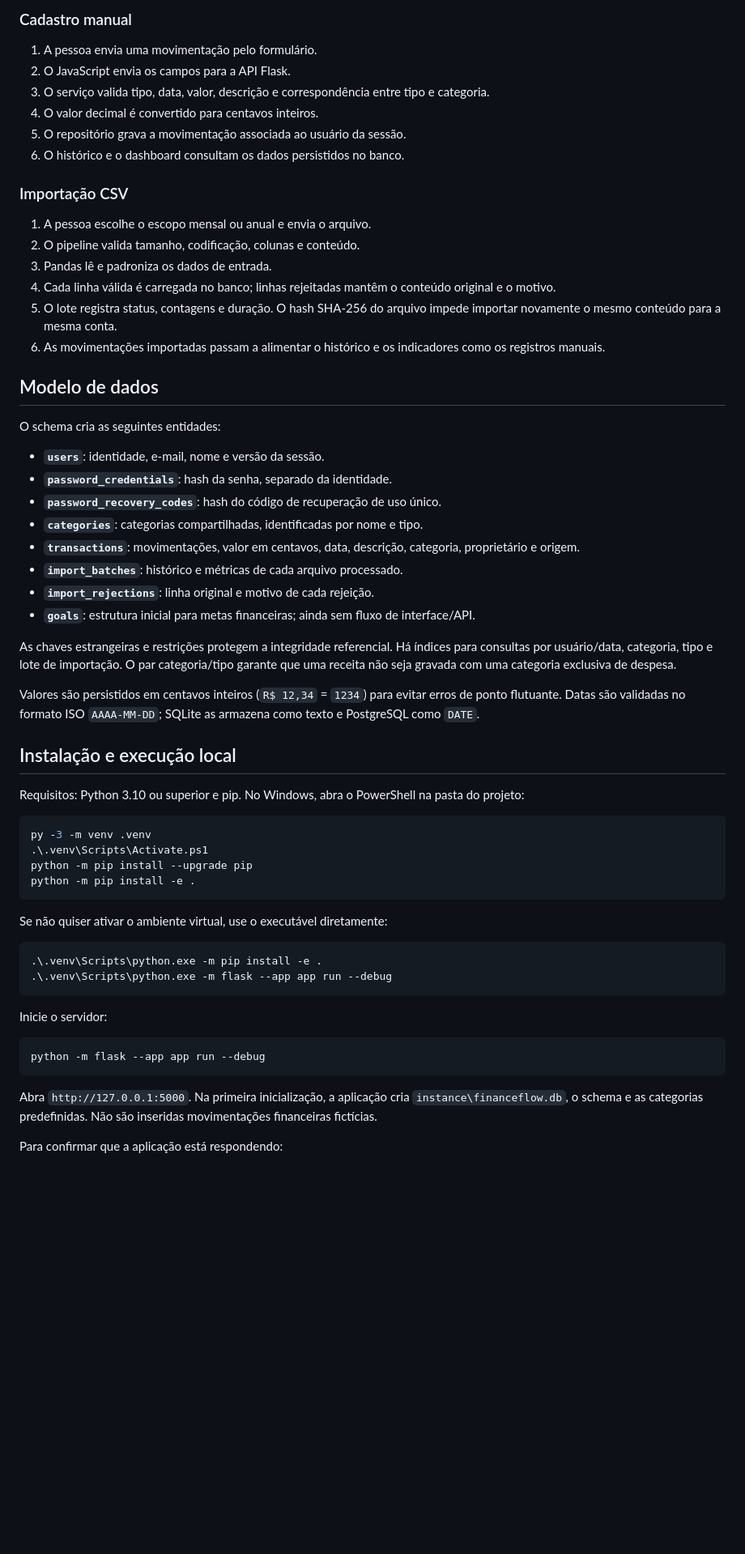
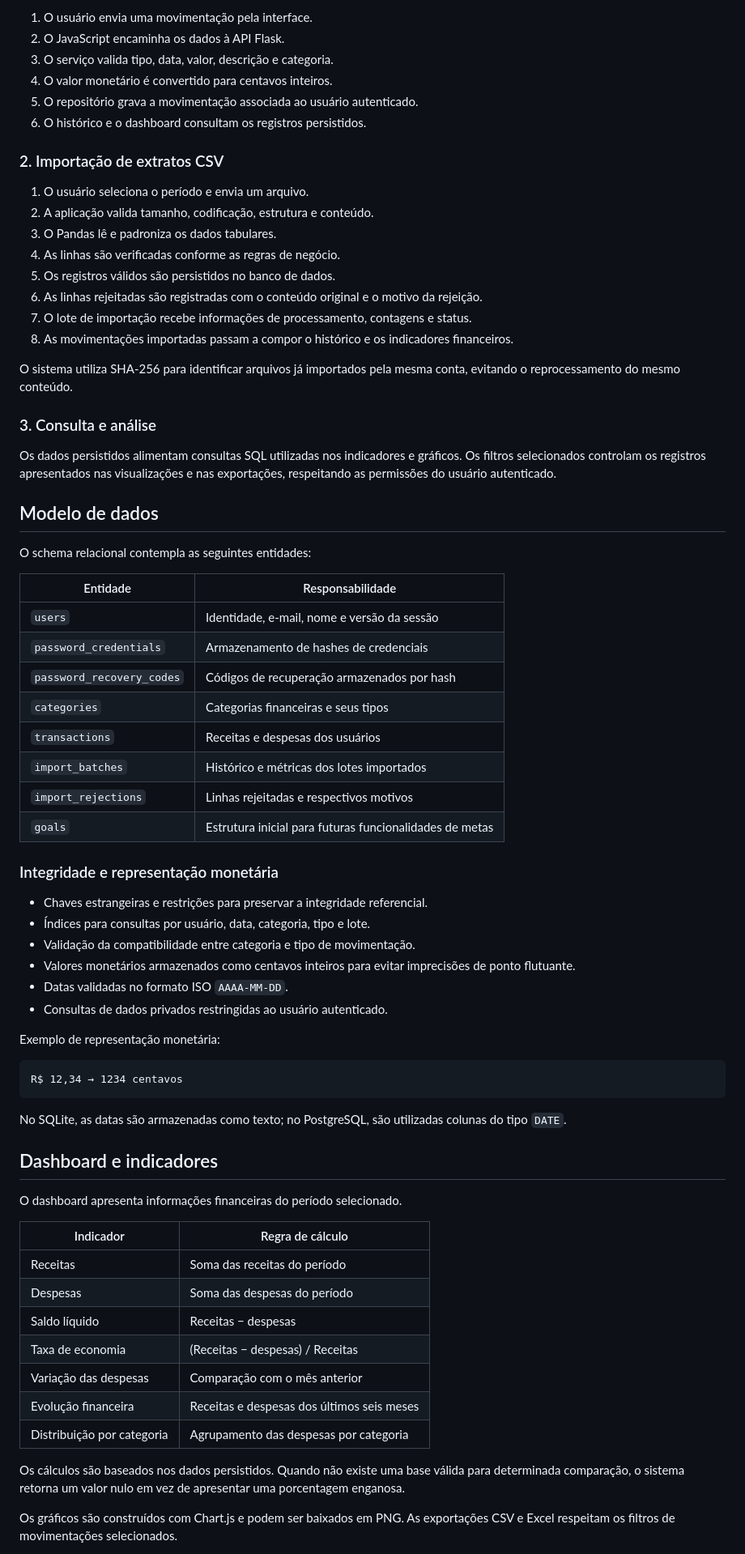
Before and after one commit to TiagoSimaodev/FinanceFlow, a Markdown page: README.md, the part around one of its changes. Shown at 81% size. Rendered like a GitHub page; blank space fills up the shorter version.

Commit message:
Revise README para melhor clareza e organização
Atualiza a descrição do projeto e reorganiza o sumário no README.

````diff
--- a/README.md
+++ b/README.md
@@ -79,64 +148,75 @@ As rotas HTTP delegam validações e operações a serviços, que usam repositó
 
-### Cadastro manual
+1. O usuário envia uma movimentação pela interface.
+2. O JavaScript encaminha os dados à API Flask.
+3. O serviço valida tipo, data, valor, descrição e categoria.
+4. O valor monetário é convertido para centavos inteiros.
+5. O repositório grava a movimentação associada ao usuário autenticado.
+6. O histórico e o dashboard consultam os registros persistidos.
 
-1. A pessoa envia uma movimentação pelo formulário.
-2. O JavaScript envia os campos para a API Flask.
-3. O serviço valida tipo, data, valor, descrição e correspondência entre tipo e categoria.
-4. O valor decimal é convertido para centavos inteiros.
-5. O repositório grava a movimentação associada ao usuário da sessão.
-6. O histórico e o dashboard consultam os dados persistidos no banco.
+### 2. Importação de extratos CSV
 
-### Importação CSV
+1. O usuário seleciona o período e envia um arquivo.
+2. A aplicação valida tamanho, codificação, estrutura e conteúdo.
+3. O Pandas lê e padroniza os dados tabulares.
+4. As linhas são verificadas conforme as regras de negócio.
+5. Os registros válidos são persistidos no banco de dados.
+6. As linhas rejeitadas são registradas com o conteúdo original e o motivo da rejeição.
+7. O lote de importação recebe informações de processamento, contagens e status.
+8. As movimentações importadas passam a compor o histórico e os indicadores financeiros.
 
-1. A pessoa escolhe o escopo mensal ou anual e envia o arquivo.
-2. O pipeline valida tamanho, codificação, colunas e conteúdo.
-3. Pandas lê e padroniza os dados de entrada.
-4. Cada linha válida é carregada no banco; linhas rejeitadas mantêm o conteúdo original e o motivo.
-5. O lote registra status, contagens e duração. O hash SHA-256 do arquivo impede importar novamente o mesmo conteúdo para a mesma conta.
-6. As movimentações importadas passam a alimentar o histórico e os indicadores como os registros manuais.
+O sistema utiliza SHA-256 para identificar arquivos já importados pela mesma conta, evitando o reprocessamento do mesmo conteúdo.
+
+### 3. Consulta e análise
+
+Os dados persistidos alimentam consultas SQL utilizadas nos indicadores e gráficos. Os filtros selecionados controlam os registros apresentados nas visualizações e nas exportações, respeitando as permissões do usuário autenticado.
 
 ## Modelo de dados
 
-O schema cria as seguintes entidades:
+O schema relacional contempla as seguintes entidades:
 
-- **`users`**: identidade, e-mail, nome e versão da sessão.
-- **`password_credentials`**: hash da senha, separado da identidade.
-- **`password_recovery_codes`**: hash do código de recuperação de uso único.
-- **`categories`**: categorias compartilhadas, identificadas por nome e tipo.
-- **`transactions`**: movimentações, valor em centavos, data, descrição, categoria, proprietário e origem.
-- **`import_batches`**: histórico e métricas de cada arquivo processado.
-- **`import_rejections`**: linha original e motivo de cada rejeição.
-- **`goals`**: estrutura inicial para metas financeiras; ainda sem fluxo de interface/API.
+| Entidade | Responsabilidade |
+|---|---|
+| `users` | Identidade, e-mail, nome e versão da sessão |
+| `password_credentials` | Armazenamento de hashes de credenciais |
+| `password_recovery_codes` | Códigos de recuperação armazenados por hash |
+| `categories` | Categorias financeiras e seus tipos |
+| `transactions` | Receitas e despesas dos usuários |
+| `import_batches` | Histórico e métricas dos lotes importados |
+| `import_rejections` | Linhas rejeitadas e respectivos motivos |
+| `goals` | Estrutura inicial para futuras funcionalidades de metas |
 
-As chaves estrangeiras e restrições protegem a integridade referencial. Há índices para consultas por usuário/data, categoria, tipo e lote de importação. O par categoria/tipo garante que uma receita não seja gravada com uma categoria exclusiva de despesa.
+### Integridade e representação monetária
 
-Valores são persistidos em centavos inteiros (`R$ 12,34` = `1234`) para evitar erros de ponto flutuante. Datas são validadas no formato ISO `AAAA-MM-DD`; SQLite as armazena como texto e PostgreSQL como `DATE`.
+- Chaves estrangeiras e restrições para preservar a integridade referencial.
+- Índices para consultas por usuário, data, categoria, tipo e lote.
+- Validação da compatibilidade entre categoria e tipo de movimentação.
+- Valores monetários armazenados como centavos inteiros para evitar imprecisões de ponto flutuante.
+- Datas validadas no formato ISO `AAAA-MM-DD`.
+- Consultas de dados privados restringidas ao usuário autenticado.
 
-## Instalação e execução local
+Exemplo de representação monetária:
 
-Requisitos: Python 3.10 ou superior e pip. No Windows, abra o PowerShell na pasta do projeto:
-
-```powershell
-py -3 -m venv .venv
-.\.venv\Scripts\Activate.ps1
-python -m pip install --upgrade pip
-python -m pip install -e .
+```text
+R$ 12,34 → 1234 centavos
 ```
 
-Se não quiser ativar o ambiente virtual, use o executável diretamente:
+No SQLite, as datas são armazenadas como texto; no PostgreSQL, são utilizadas colunas do tipo `DATE`.
 
-```powershell
-.\.venv\Scripts\python.exe -m pip install -e .
-.\.venv\Scripts\python.exe -m flask --app app run --debug
-```
+## Dashboard e indicadores
 
-Inicie o servidor:
+O dashboard apresenta informações financeiras do período selecionado.
 
-```powershell
-python -m flask --app app run --debug
-```
+| Indicador | Regra de cálculo |
+|---|---|
+| Receitas | Soma das receitas do período |
+| Despesas | Soma das despesas do período |
+| Saldo líquido | Receitas − despesas |
+| Taxa de economia | (Receitas − despesas) / Receitas |
+| Variação das despesas | Comparação com o mês anterior |
+| Evolução financeira | Receitas e despesas dos últimos seis meses |
+| Distribuição por categoria | Agrupamento das despesas por categoria |
 
-Abra `http://127.0.0.1:5000`. Na primeira inicialização, a aplicação cria `instance\financeflow.db`, o schema e as categorias predefinidas. Não são inseridas movimentações financeiras fictícias.
+Os cálculos são baseados nos dados persistidos. Quando não existe uma base válida para determinada comparação, o sistema retorna um valor nulo em vez de apresentar uma porcentagem enganosa.
 
-Para confirmar que a aplicação está respondendo:
+Os gráficos são construídos com Chart.js e podem ser baixados em PNG. As exportações CSV e Excel respeitam os filtros de movimentações selecionados.
 
````
Also changed, not shown: other parts of README.md (+316 -145 lines).
